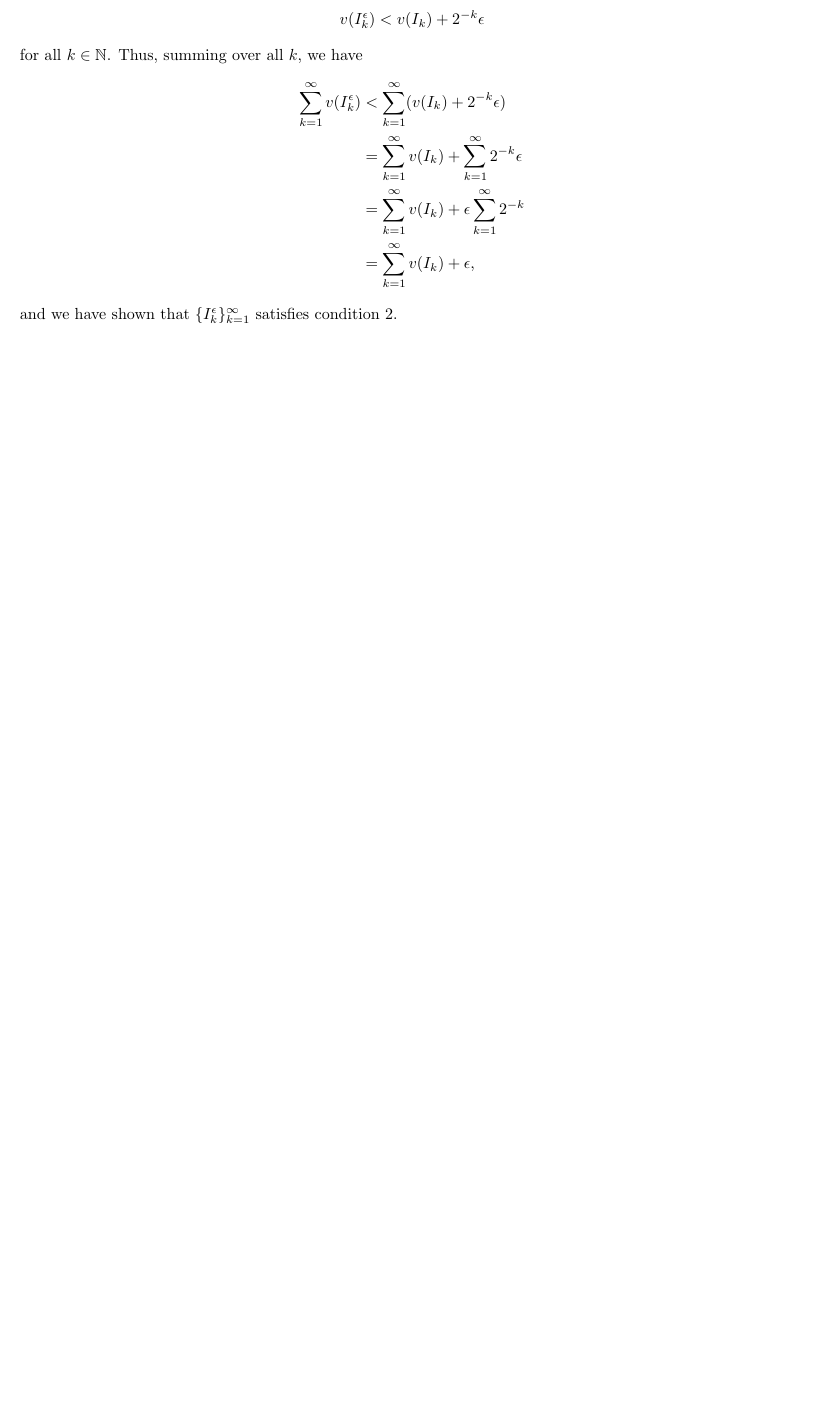
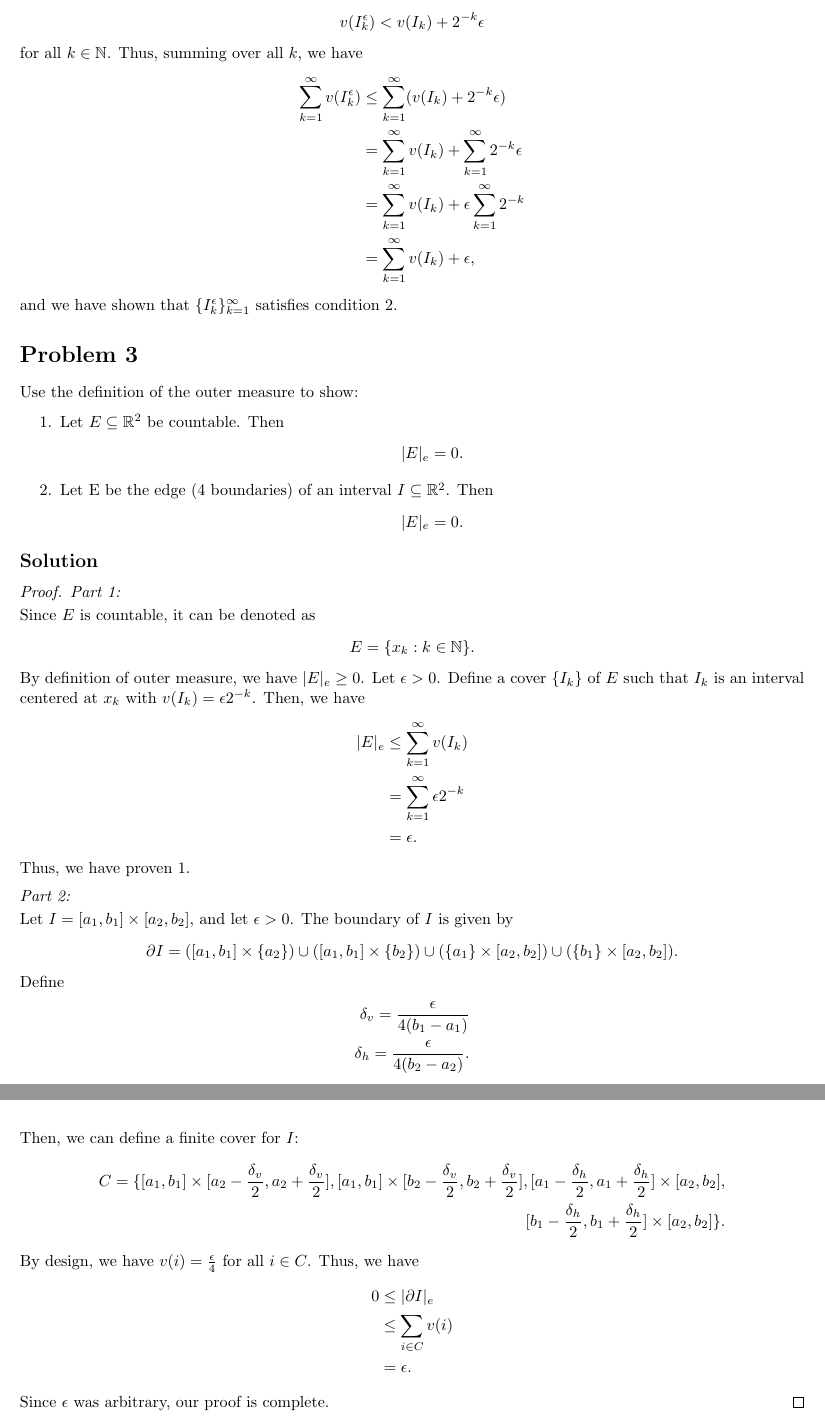
Before and after one commit to jeremiahgivens/Real-Analysis-I, a LaTeX document (PracticeProblems/Chapter3PracticeProblems1/Chapter3PracticeProblems1.tex): part of page 2 of 2 before the commit and two parts of pages 2 and 3 of 3 after it, the two joined at a grey line, cut so that both start at the same text, the shorter picture padded with empty space. Compiled offline with pdfLaTeX.

Commit message:
Completed first set of practice problems for chapter 3.

```diff
--- a/PracticeProblems/Chapter3PracticeProblems1/Chapter3PracticeProblems1.tex
+++ b/PracticeProblems/Chapter3PracticeProblems1/Chapter3PracticeProblems1.tex
@@ -130,11 +143,57 @@ v(I_k^\epsilon) < v(I_k) + 2^{-k} \epsilon
 \end{align*}
 for all $k \in \mathbb{N}$. Thus, summing over all $k$, we have
 \begin{align*}
-\sum_{k=1}^\infty v(I_k^\epsilon) &< \sum_{k=1}^\infty (v(I_k) +  2^{-k} \epsilon)\\
+\sum_{k=1}^\infty v(I_k^\epsilon) &\leq \sum_{k=1}^\infty (v(I_k) +  2^{-k} \epsilon)\\
 &= \sum_{k=1}^\infty v(I_k) +  \sum_{k=1}^\infty 2^{-k} \epsilon\\
 &= \sum_{k=1}^\infty v(I_k) +  \epsilon \sum_{k=1}^\infty 2^{-k} \\
 &= \sum_{k=1}^\infty v(I_k) + \epsilon,
 \end{align*}
 and we have shown that $\{I_k^\epsilon\}_{k=1}^\infty$ satisfies condition 2.
 
+\section*{Problem 3}
+Use the definition of the outer measure to show:
+\begin{enumerate}
+\item Let $E \subseteq \mathbb{R}^2$ be countable. Then
+\begin{align*}
+|E|_e = 0.
+\end{align*}
+\item Let E be the edge (4 boundaries) of  an interval $I \subseteq \mathbb{R}^2$. Then
+\begin{align*}
+|E|_e = 0.
+\end{align*}
+\end{enumerate}
+\subsection*{Solution}
+\begin{proof}
+\proofpart{1}{} Since $E$ is countable, it can be denoted as
+\begin{align*}
+E = \{x_k: k \in \mathbb{N}\}.
+\end{align*}
+By definition of outer measure, we have $|E|_e \geq 0$. Let $\epsilon > 0$. Define a cover $\{I_k \}$ of $E$ such that $I_k$ is an interval centered at $x_k$ with $v(I_k) = \epsilon 2^{-k}$. Then, we have
+\begin{align*}
+|E|_e &\leq \sum_{k =1}^\infty v(I_k)\\
+&= \sum_{k =1}^\infty \epsilon 2^{-k}\\
+&= \epsilon.
+\end{align*}
+Thus, we have proven 1.
+\proofpart{2}{} Let $I = [a_1, b_1] \times [a_2, b_2]$, and let $\epsilon > 0$. The boundary of $I$ is given by
+\begin{align*}
+\partial I &= ([a_1, b_1] \times \{a_2\}) \cup ([a_1, b_1] \times \{b_2\}) \cup (\{a_1\} \times [a_2, b_2]) \cup (\{b_1\} \times [a_2, b_2]).
+\end{align*}
+Define \begin{align*}
+\delta_v = \frac{\epsilon}{4(b_1 - a_1)}\\
+\delta_h = \frac{\epsilon}{4(b_2 - a_2)}.
+\end{align*}
+Then, we can define a finite cover for $I$:
+\begin{align*}
+C = \{[a_1, b_1] \times [a_2 - \frac{\delta_v}{2}, a_2 + \frac{\delta_v}{2}], [a_1, b_1] \times [b_2 - \frac{\delta_v}{2}, b_2 + \frac{\delta_v}{2}], [a_1 - \frac{\delta_h}{2}, a_1 + \frac{\delta_h}{2}] \times [a_2, b_2],\\ [b_1 - \frac{\delta_h}{2}, b_1 + \frac{\delta_h}{2}] \times [a_2, b_2]\}.
+\end{align*}
+By design, we have $v(i) = \frac{\epsilon}{4}$ for all $i \in C$. Thus, we have
+\begin{align*}
+0 &\leq |\partial I|_e\\
+&\leq \sum_{i \in C} v(i)\\
+&= \epsilon.
+\end{align*}
+Since $\epsilon$ was arbitrary, our proof is complete.
+\end{proof}
+
 \end{document}
```
Also changed, not shown: PracticeProblems/Chapter3PracticeProblems1/Chapter3PracticeProblems1.pdf, PracticeProblems/Chapter3PracticeProblems1/Chapter3PracticeProblems1.tex (13 more changed lines), 3 other files.
